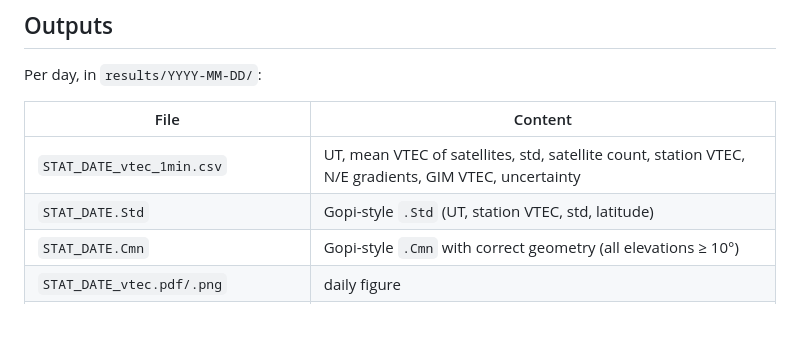
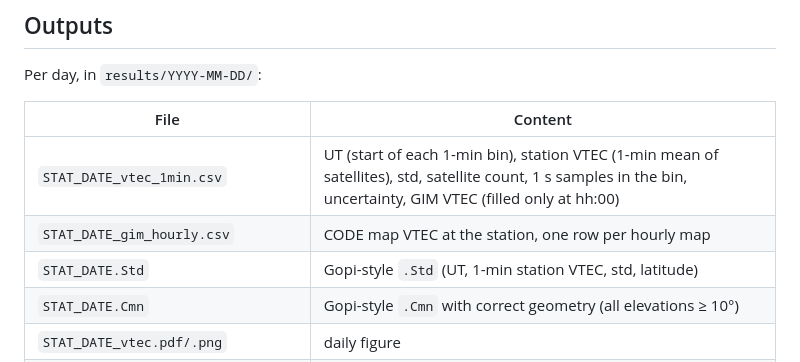
Before and after one commit to dipanjanbanerjee/gpstec, a Markdown page: README.md, the part around one of its changes. Rendered like a GitHub page; blank space fills up the shorter version.

```diff
--- a/README.md
+++ b/README.md
@@ -76,8 +90,9 @@ Per day, in `results/YYYY-MM-DD/`:
 
 | File | Content |
 |---|---|
-| `STAT_DATE_vtec_1min.csv` | UT, mean VTEC of satellites, std, satellite count, station VTEC, N/E gradients, GIM VTEC, uncertainty |
-| `STAT_DATE.Std` | Gopi-style `.Std` (UT, station VTEC, std, latitude) |
+| `STAT_DATE_vtec_1min.csv` | UT (start of each 1-min bin), station VTEC (1-min mean of satellites), std, satellite count, 1 s samples in the bin, uncertainty, GIM VTEC (filled only at hh:00) |
+| `STAT_DATE_gim_hourly.csv` | CODE map VTEC at the station, one row per hourly map |
+| `STAT_DATE.Std` | Gopi-style `.Std` (UT, 1-min station VTEC, std, latitude) |
 | `STAT_DATE.Cmn` | Gopi-style `.Cmn` with correct geometry (all elevations ≥ 10°) |
 | `STAT_DATE_vtec.pdf/.png` | daily figure |
 | `STAT_DATE_pierce_points.pdf/.png` | pierce-point map coloured by VTEC |
```
Also changed, not shown: other parts of README.md (+18 -4 lines), CHANGELOG.md (+9 -0 lines), docs/images/daily_vtec.png, docs/images/midnight_continuity.png, docs/images/pierce_points.png, 13 other files.
